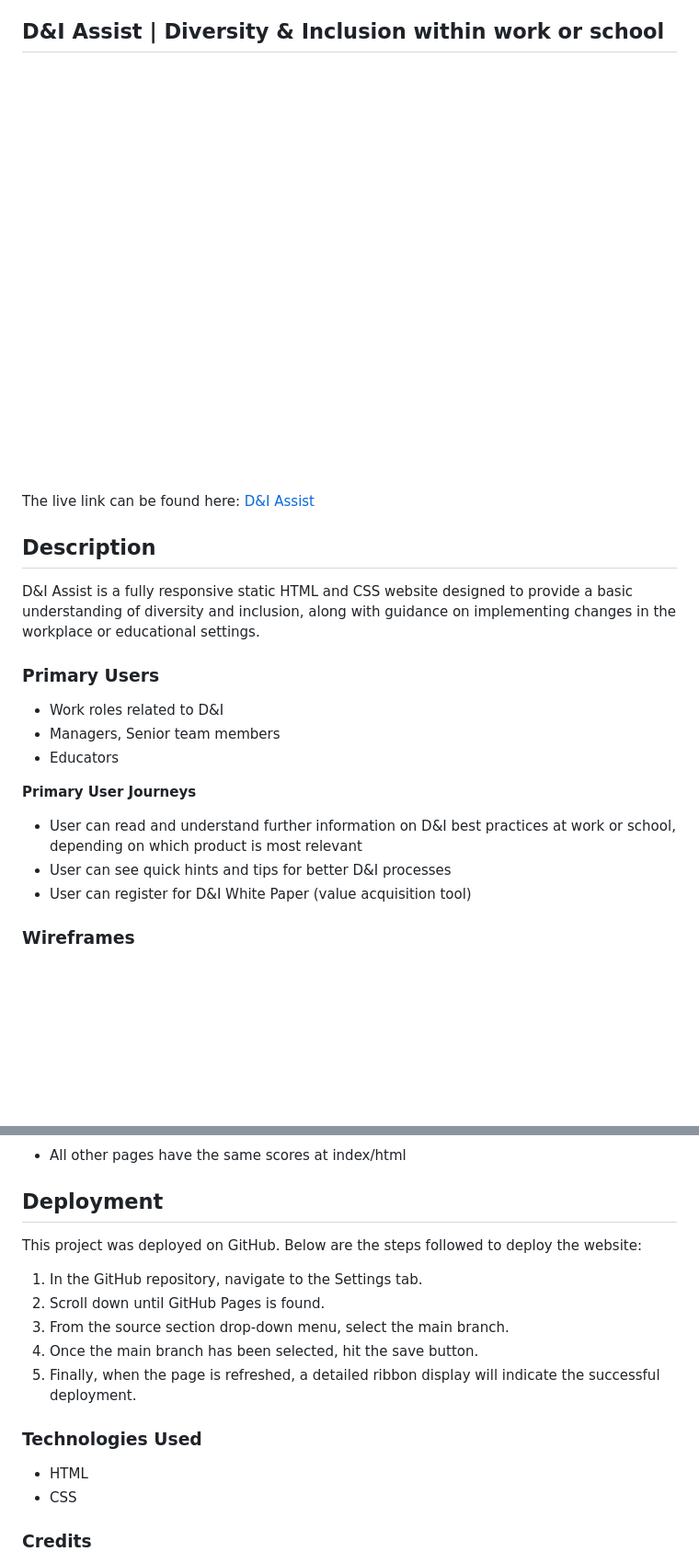
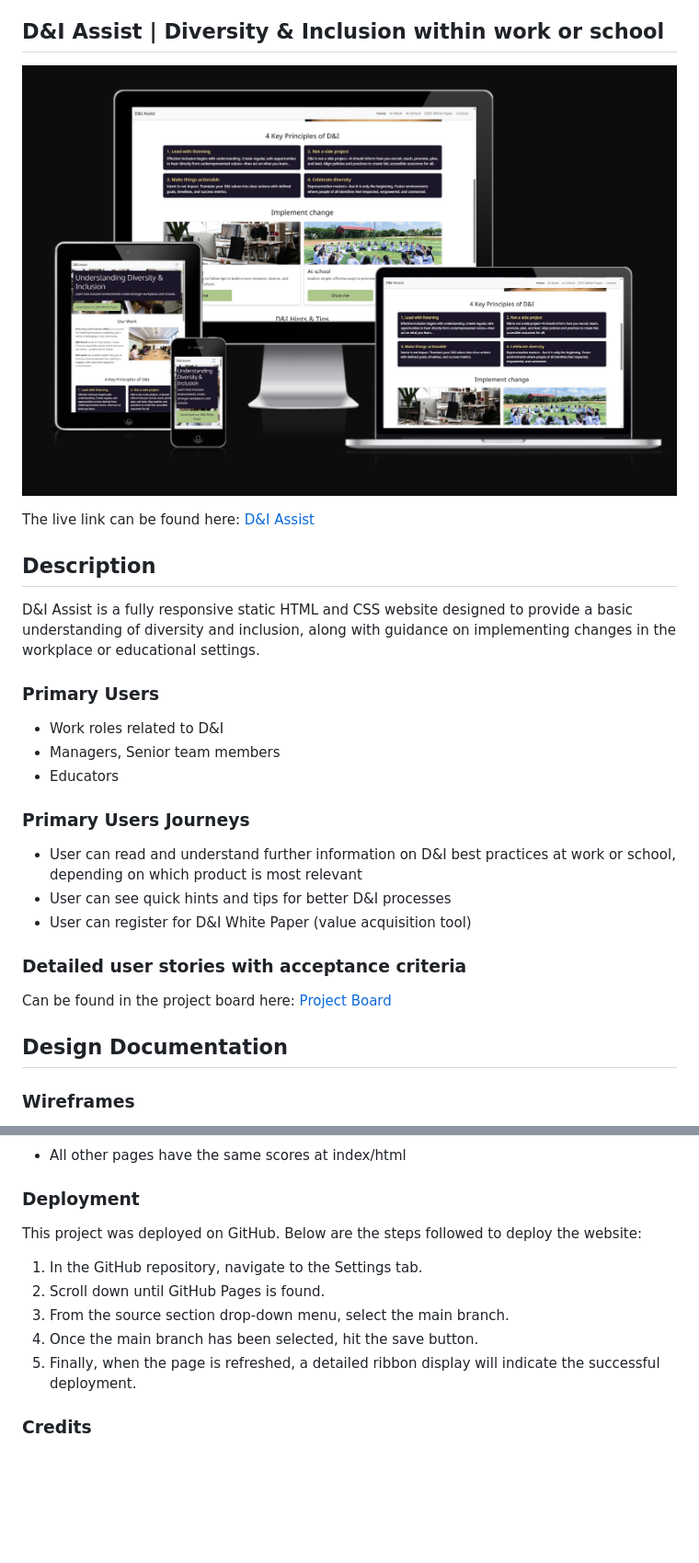
Before and after one commit to msaunders4-bc/flagstone-1, a Markdown page: README.md, 2 parts joined by grey strips. Shown: that part at 92% size. GitHub-like rendering; pictures changed too: assets/images/Responsive design.png (deleted), assets/images/amIresponsive.png (added); blank space fills up the shorter version.

Commit message:
Updated README with

```diff
--- a/README.md
+++ b/README.md
@@ -3,7 +3,7 @@ This website has been created to fulfill the project brief for Code Institute's
 
 ## D&I Assist | Diversity & Inclusion within work or school
 
-![Responsive design preview](/assets/images/Responsive%20design.png)
+![Responsive design preview](/assets/images/amIresponsive.png)
 
 
 The live link can be found here: [D&I Assist](https://msaunders4-bc.github.io/flagstone-1/index.html#index.html)
@@ -12,18 +12,24 @@ The live link can be found here: [D&I Assist](https://msaunders4-bc.github.io/fl
 D&I Assist is a fully responsive static HTML and CSS website designed to provide a basic understanding of diversity and inclusion, along with guidance on implementing changes in the workplace or educational settings.
 
 
-
 ### __Primary Users__
 - Work roles related to D&I
 - Managers, Senior team members
 - Educators
 
 
-__Primary User Journeys__
+### __Primary Users Journeys__
 - User can read and understand further information on D&I best practices
 at work or school, depending on which product is most relevant
 - User can see quick hints and tips for better D&I processes
 - User can register for D&I White Paper (value acquisition tool)
+
+### __Detailed user stories with acceptance criteria__
+
+Can be found in the project board here: [Project Board](https://github.com/users/msaunders4-bc/projects/3)
+
+
+## __Design Documentation__
 
 ### __Wireframes__
 Some basic wireframes were created to help visualise the final product. Both mobile and desktop wireframes were developed.
@@ -102,7 +118,7 @@ __Other pages__
 
 - All other pages have the same scores at index/html
 
-## __Deployment__
+### __Deployment__
 
 This project was deployed on GitHub. Below are the steps followed to deploy the website:
 1. In the GitHub repository, navigate to the Settings tab.
@@ -110,10 +126,6 @@ This project was deployed on GitHub. Below are the steps followed to deploy the
 3. From the source section drop-down menu, select the main branch.
 4. Once the main branch has been selected, hit the save button.
 5. Finally, when the page is refreshed, a detailed ribbon display will indicate the successful deployment.
-
-### __Technologies Used__
-- HTML
-- CSS
 
 
 ### Credits
```
Also changed, not shown: other parts of README.md (+20 -10 lines).
